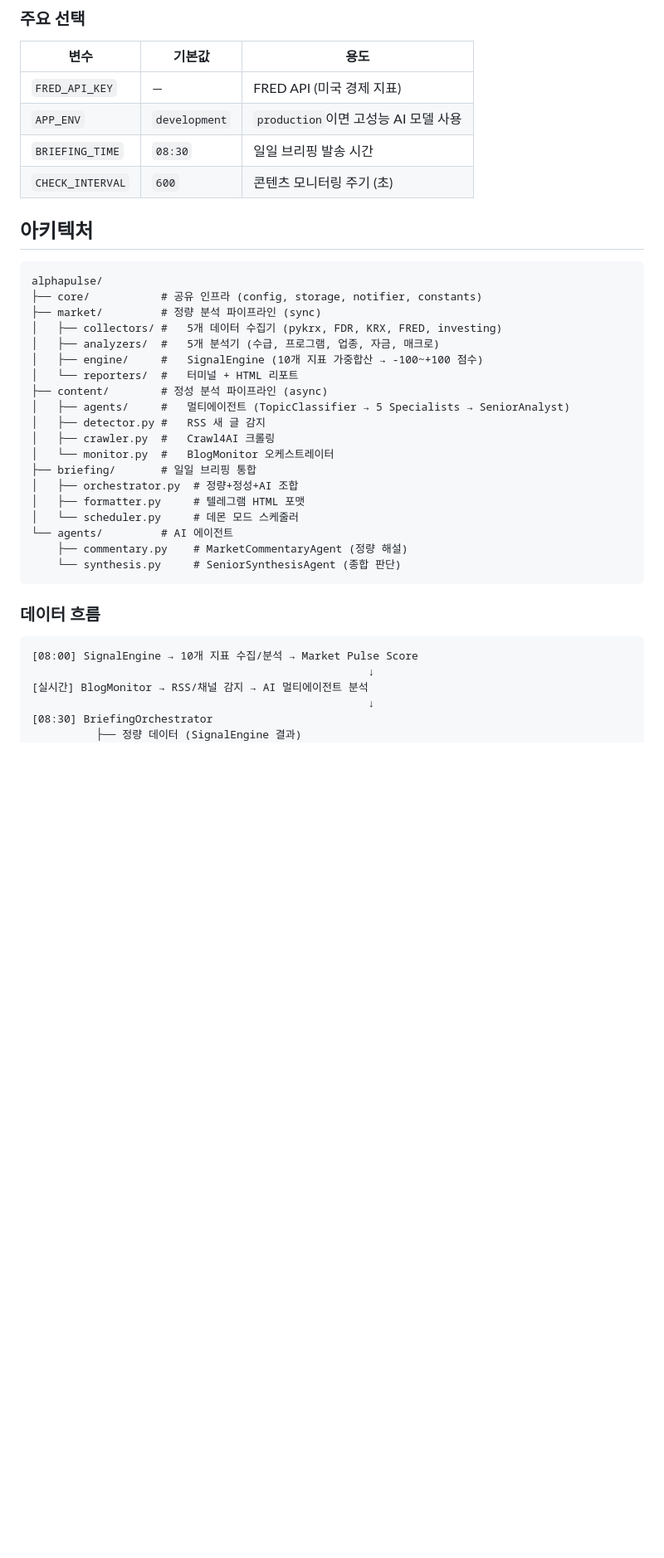
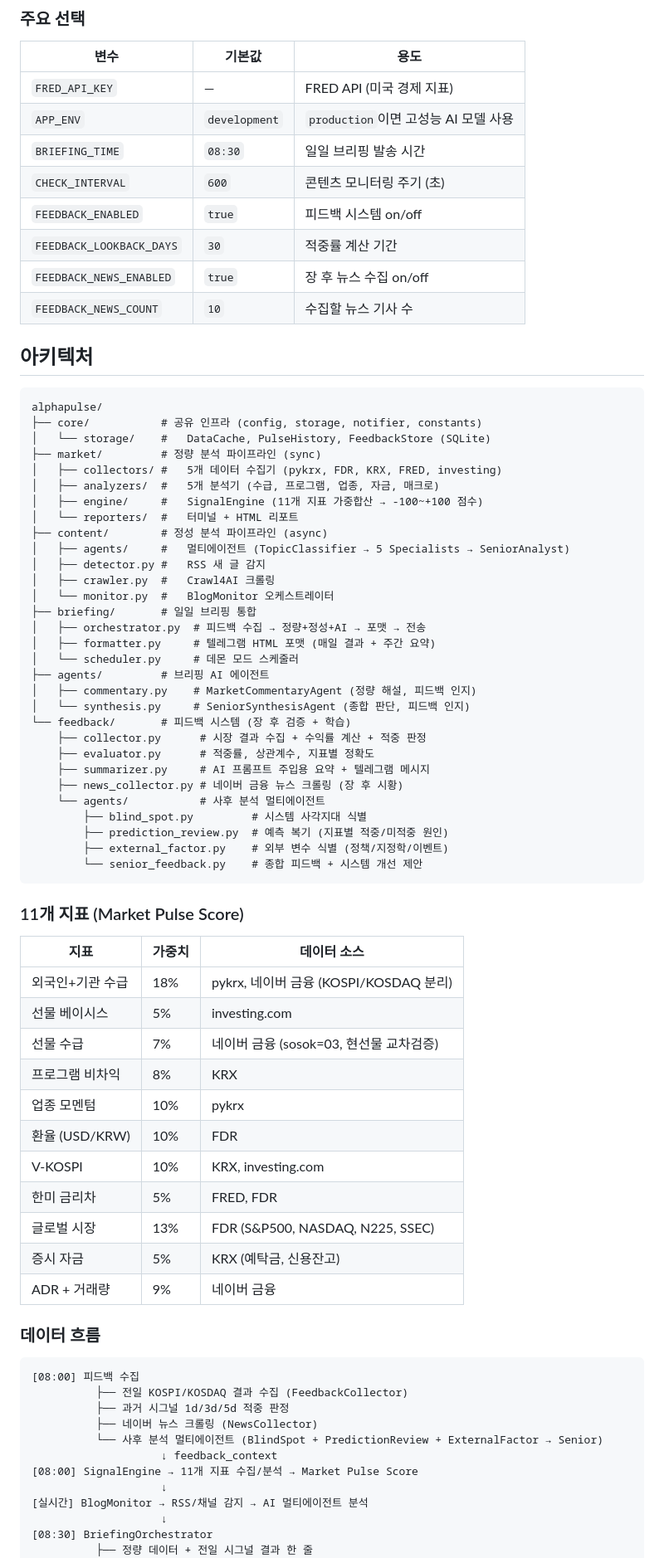
Before and after one commit to GwangSoo-Ko/alpha-pulse, a Markdown page: README.md, the part around one of its changes. Shown at 83% size. GitHub-like rendering; blank space fills up the shorter version.

Commit message:
docs: update README + CLAUDE.md with feedback system, 11 indicators, 275 tests

````diff
--- a/README.md
+++ b/README.md
@@ -95,16 +105,21 @@ ap cache clear                       # 시장 데이터 캐시 초기화
 | `APP_ENV` | `development` | `production`이면 고성능 AI 모델 사용 |
 | `BRIEFING_TIME` | `08:30` | 일일 브리핑 발송 시간 |
 | `CHECK_INTERVAL` | `600` | 콘텐츠 모니터링 주기 (초) |
+| `FEEDBACK_ENABLED` | `true` | 피드백 시스템 on/off |
+| `FEEDBACK_LOOKBACK_DAYS` | `30` | 적중률 계산 기간 |
+| `FEEDBACK_NEWS_ENABLED` | `true` | 장 후 뉴스 수집 on/off |
+| `FEEDBACK_NEWS_COUNT` | `10` | 수집할 뉴스 기사 수 |
 
 ## 아키텍처
 
 ```
 alphapulse/
 ├── core/           # 공유 인프라 (config, storage, notifier, constants)
+│   └── storage/    #   DataCache, PulseHistory, FeedbackStore (SQLite)
 ├── market/         # 정량 분석 파이프라인 (sync)
 │   ├── collectors/ #   5개 데이터 수집기 (pykrx, FDR, KRX, FRED, investing)
 │   ├── analyzers/  #   5개 분석기 (수급, 프로그램, 업종, 자금, 매크로)
-│   ├── engine/     #   SignalEngine (10개 지표 가중합산 → -100~+100 점수)
+│   ├── engine/     #   SignalEngine (11개 지표 가중합산 → -100~+100 점수)
 │   └── reporters/  #   터미널 + HTML 리포트
 ├── content/        # 정성 분석 파이프라인 (async)
 │   ├── agents/     #   멀티에이전트 (TopicClassifier → 5 Specialists → SeniorAnalyst)
@@ -112,21 +127,53 @@ alphapulse/
 │   ├── crawler.py  #   Crawl4AI 크롤링
 │   └── monitor.py  #   BlogMonitor 오케스트레이터
 ├── briefing/       # 일일 브리핑 통합
-│   ├── orchestrator.py  # 정량+정성+AI 조합
-│   ├── formatter.py     # 텔레그램 HTML 포맷
+│   ├── orchestrator.py  # 피드백 수집 → 정량+정성+AI → 포맷 → 전송
+│   ├── formatter.py     # 텔레그램 HTML 포맷 (매일 결과 + 주간 요약)
 │   └── scheduler.py     # 데몬 모드 스케줄러
-└── agents/         # AI 에이전트
-    ├── commentary.py    # MarketCommentaryAgent (정량 해설)
-    └── synthesis.py     # SeniorSynthesisAgent (종합 판단)
+├── agents/         # 브리핑 AI 에이전트
+│   ├── commentary.py    # MarketCommentaryAgent (정량 해설, 피드백 인지)
+│   └── synthesis.py     # SeniorSynthesisAgent (종합 판단, 피드백 인지)
+└── feedback/       # 피드백 시스템 (장 후 검증 + 학습)
+    ├── collector.py      # 시장 결과 수집 + 수익률 계산 + 적중 판정
+    ├── evaluator.py      # 적중률, 상관계수, 지표별 정확도
+    ├── summarizer.py     # AI 프롬프트 주입용 요약 + 텔레그램 메시지
+    ├── news_collector.py # 네이버 금융 뉴스 크롤링 (장 후 시황)
+    └── agents/           # 사후 분석 멀티에이전트
+        ├── blind_spot.py         # 시스템 사각지대 식별
+        ├── prediction_review.py  # 예측 복기 (지표별 적중/미적중 원인)
+        ├── external_factor.py    # 외부 변수 식별 (정책/지정학/이벤트)
+        └── senior_feedback.py    # 종합 피드백 + 시스템 개선 제안
 ```
+
+### 11개 지표 (Market Pulse Score)
+
+| 지표 | 가중치 | 데이터 소스 |
+|------|--------|------------|
+| 외국인+기관 수급 | 18% | pykrx, 네이버 금융 (KOSPI/KOSDAQ 분리) |
+| 선물 베이시스 | 5% | investing.com |
+| 선물 수급 | 7% | 네이버 금융 (sosok=03, 현선물 교차검증) |
+| 프로그램 비차익 | 8% | KRX |
+| 업종 모멘텀 | 10% | pykrx |
+| 환율 (USD/KRW) | 10% | FDR |
+| V-KOSPI | 10% | KRX, investing.com |
+| 한미 금리차 | 5% | FRED, FDR |
+| 글로벌 시장 | 13% | FDR (S&P500, NASDAQ, N225, SSEC) |
+| 증시 자금 | 5% | KRX (예탁금, 신용잔고) |
+| ADR + 거래량 | 9% | 네이버 금융 |
 
 ### 데이터 흐름
 
 ```
-[08:00] SignalEngine → 10개 지표 수집/분석 → Market Pulse Score
-                                                    ↓
+[08:00] 피드백 수집
+          ├── 전일 KOSPI/KOSDAQ 결과 수집 (FeedbackCollector)
+          ├── 과거 시그널 1d/3d/5d 적중 판정
+          ├── 네이버 뉴스 크롤링 (NewsCollector)
+          └── 사후 분석 멀티에이전트 (BlindSpot + PredictionReview + ExternalFactor → Senior)
+                    ↓ feedback_context
+[08:00] SignalEngine → 11개 지표 수집/분석 → Market Pulse Score
+                    ↓
 [실시간] BlogMonitor → RSS/채널 감지 → AI 멀티에이전트 분석
-                                                    ↓
+                    ↓
 [08:30] BriefingOrchestrator
-          ├── 정량 데이터 (SignalEngine 결과)
+          ├── 정량 데이터 + 전일 시그널 결과 한 줄
           ├── 정성 요약 (최근 24시간 reports/)
````
Also changed, not shown: other parts of README.md (+45 -18 lines), CLAUDE.md (+34 -14 lines).
